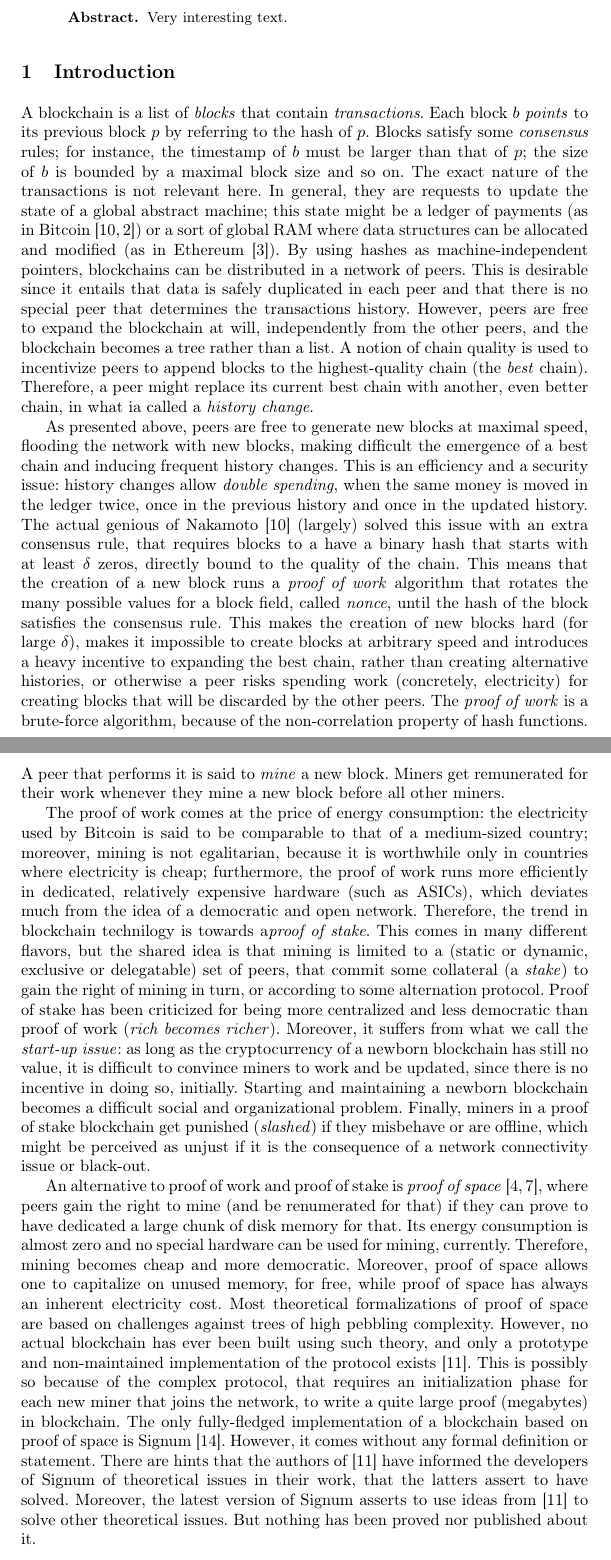
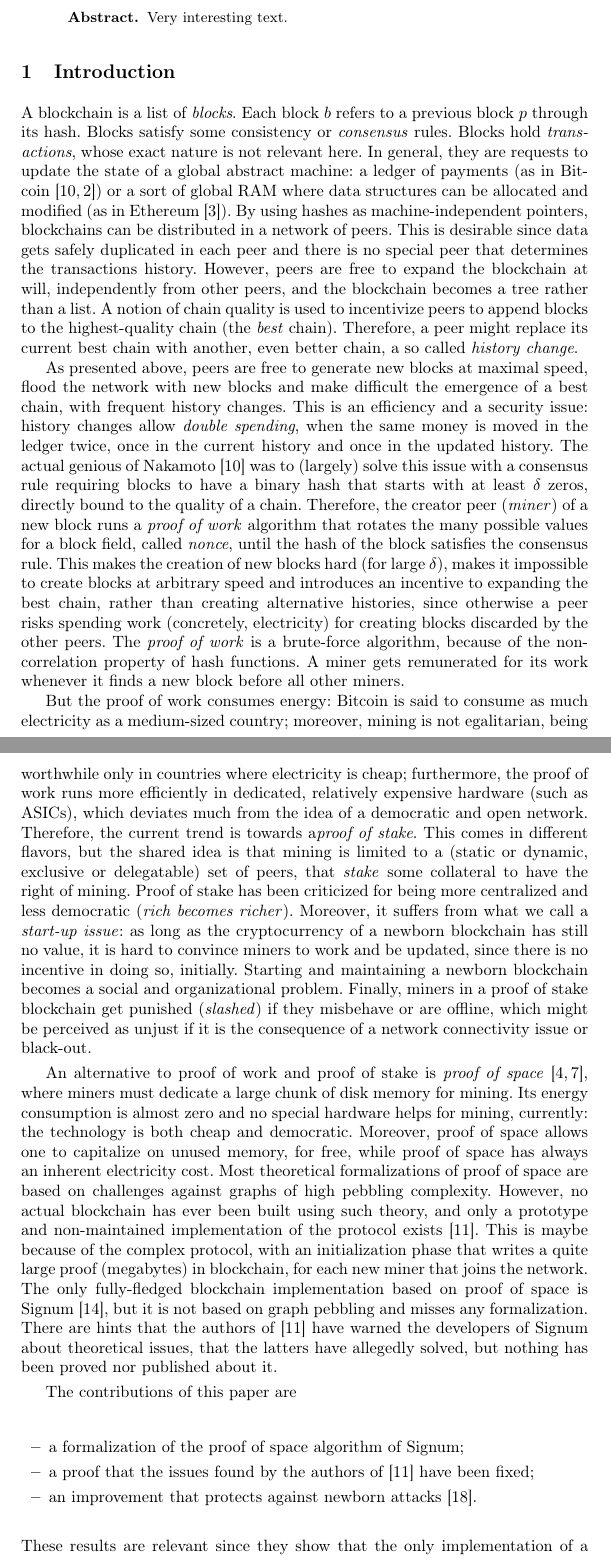
Before and after one commit to spoto/signum-consensus, a LaTeX paper (main.tex, which reads introduction.tex): two parts of pages 1 and 2 of 7, joined at a grey line, cut so that both start at the same text. Compiled offline with pdfLaTeX.

Commit message:
Clean-up of the introduction

```diff
--- a/introduction.tex
+++ b/introduction.tex
@@ -1,81 +1,89 @@
 \section{Introduction}\label{sec:introduction}
 
-A blockchain is a list of \emph{blocks} that contain \emph{transactions}.
-Each block $b$ \emph{points} to its previous block $p$
-by referring to the hash of $p$. Blocks satisfy some \emph{consensus} rules;
-for instance, the timestamp
-of $b$ must be larger than that of $p$; the size of $b$ is bounded by a maximal block size and so on.
-The exact nature of the transactions is not relevant here. In general, they are
-requests to update the state of a global abstract machine; this state might be a ledger of
-payments (as in Bitcoin~\cite{Nakamoto08,Antonopoulos17}) or a sort of global RAM where data
-structures can be allocated and modified (as in Ethereum~\cite{AntonopoulosW18}).
+A blockchain is a list of \emph{blocks}.
+Each block $b$ refers to a previous block $p$ through its hash.
+Blocks satisfy some consistency or \emph{consensus} rules.
+Blocks hold \emph{transactions}, whose exact nature is not relevant here.
+In general, they are requests to update the state of a global abstract machine:
+a ledger of payments (as in Bitcoin~\cite{Nakamoto08,Antonopoulos17})
+or a sort of global RAM where data structures can be allocated and modified
+(as in Ethereum~\cite{AntonopoulosW18}).
 By using hashes as machine-independent
 pointers, blockchains can be distributed in a network of peers.
-This is desirable since it entails that data is safely duplicated
-in each peer and that there is no special peer that determines the transactions history.
-However, peers are free to expand the blockchain at will, independently from the other
+This is desirable since data gets safely duplicated
+in each peer and there is no special peer that determines the
+transactions history.
+However, peers are free to expand the blockchain at will, independently from other
 peers, and the blockchain becomes a tree rather than a list.
 A notion of chain quality is used to incentivize peers to append blocks to the highest-quality chain
 (the \emph{best} chain).
 Therefore, a peer might replace its current best chain with another, even better chain,
-in what ia called a \emph{history change}.
+a so called \emph{history change}.
 
-As presented above, peers are free to generate new blocks at maximal speed, flooding the network
-with new blocks, making difficult the emergence of a best chain and inducing frequent history changes.
+As presented above, peers are free to generate new blocks at maximal speed, flood the network
+with new blocks and make difficult the emergence of a best chain, with frequent history changes.
 This is an efficiency and a security issue: history changes allow
-\emph{double spending}, when the same money is moved in the ledger twice, once in the previous history
-and once in the updated history. The actual genious of Nakamoto~\cite{Nakamoto08} (largely) solved
-this issue with an extra consensus rule, that requires blocks to a have a binary hash
-that starts with at least $\delta$ zeros, directly bound to the quality of the chain.
-This means that the creation of a new block runs a \emph{proof of work} algorithm that rotates the
-many possible values for a block field, called \emph{nonce}, until the hash of the block satisfies the
-consensus rule. This makes the creation of new blocks hard
-(for large $\delta$), makes it impossible to create blocks at arbitrary speed and introduces a heavy
-incentive to expanding the best chain, rather than creating alternative histories, or otherwise a peer
-risks spending work (concretely, electricity) for creating blocks that will be discarded
+\emph{double spending}, when the same money is moved in the ledger twice, once in the current history
+and once in the updated history. The actual genious of Nakamoto~\cite{Nakamoto08} was to
+(largely) solve this issue with a consensus rule requiring blocks to have a binary hash
+that starts with at least $\delta$ zeros, directly bound to the quality of a chain.
+Therefore, the creator peer (\emph{miner}) of a new block runs a \emph{proof of work} algorithm
+that rotates the many possible values for a block field, called \emph{nonce}, until
+the hash of the block satisfies the consensus rule. This makes the creation of new blocks hard
+(for large $\delta$), makes it impossible to create blocks at arbitrary speed and introduces an
+incentive to expanding the best chain, rather than creating alternative histories, since
+otherwise a peer
+risks spending work (concretely, electricity) for creating blocks discarded
 by the other peers. The \emph{proof of work} is a brute-force algorithm,
-because of the non-correlation
-property of hash functions. A peer that performs it is said to \emph{mine}
-a new block. Miners get remunerated for their work whenever
-they mine a new block before all other miners.
+because of the non-correlation property of hash functions.
+A miner gets remunerated for its work whenever it finds a new block before all other miners.
 
-The proof of work comes at the price of energy consumption:
-the electricity used by Bitcoin is said
-to be comparable to that of a medium-sized country; moreover, mining is not egalitarian, because
-it is worthwhile only in countries where electricity is cheap; furthermore, the proof of work
+But the proof of work consumes energy: Bitcoin is said to consume as much electricity as
+a medium-sized country; moreover, mining is not egalitarian, being
+worthwhile only in countries where electricity is cheap; furthermore, the proof of work
 runs more efficiently in dedicated, relatively expensive hardware (such as ASICs),
 which deviates much from the idea of a democratic and open network.
-Therefore, the trend in blockchain technilogy is towards a\emph{proof of stake}.
-This comes in many different flavors, but
+Therefore, the current trend is towards a\emph{proof of stake}.
+This comes in different flavors, but
 the shared idea is that mining is limited to a (static or dynamic, exclusive or delegatable)
-set of peers, that commit some collateral (a \emph{stake}) to gain the right of mining
-in turn, or according to some alternation protocol.
-Proof of stake has been criticized for being more centralized and less democratic than proof of work
+set of peers, that \emph{stake} some collateral to have the right of mining.
+Proof of stake has been criticized for being more centralized and less democratic
 (\emph{rich becomes richer}).
-Moreover, it suffers from what we call the \emph{start-up issue}: as long as the cryptocurrency
-of a newborn blockchain has still no value, it is difficult to convince miners to work and
+Moreover, it suffers from what we call a \emph{start-up issue}: as long as the cryptocurrency
+of a newborn blockchain has still no value, it is hard to convince miners to work and
 be updated, since there is no incentive in doing so, initially. Starting and maintaining
-a newborn blockchain becomes a difficult social and organizational problem. Finally, miners in
+a newborn blockchain becomes a social and organizational problem. Finally, miners in
 a proof of stake blockchain get punished (\emph{slashed}) if they misbehave or are offline, which
 might be perceived as unjust if it is the consequence of a network connectivity issue or black-out.
 
 An alternative to proof of work and proof of stake is
 \emph{proof of space}~\cite{AtenieseBFG14,DziembowskiFKP15}, where
-peers gain the right to mine (and
-be renumerated for that) if they can prove to have dedicated a large chunk of disk memory for that.
+miners must dedicate a large chunk of disk memory for mining.
 Its energy consumption is almost zero and no special
-hardware can be used for mining, currently. Therefore, mining becomes cheap
-and more democratic. Moreover, proof of space allows
+hardware helps for mining, currently: the technology is both cheap
+and democratic. Moreover, proof of space allows
 one to capitalize on unused memory, for free, while proof of space has always an
 inherent electricity cost. Most theoretical formalizations of proof of space are
-based on challenges against trees of high pebbling complexity. However, no actual blockchain
+based on challenges against graphs of high pebbling complexity. However, no actual blockchain
 has ever been built using such theory, and only a prototype and non-maintained
-implementation of the protocol exists~\cite{ParkKFGAP18}. This is possibly so because of the
-complex protocol, that requires an initialization phase for each new miner that joins the network,
-to write a quite large proof (megabytes) in blockchain. The only fully-fledged implementation
-of a blockchain based on proof of space is Signum~\cite{Signum}. However, it comes without
-any formal definition or statement.
-There are hints that the authors of~\cite{ParkKFGAP18} have informed the developers of Signum of
-theoretical issues in their work, that the latters assert to have solved.
-Moreover, the latest version of Signum asserts to use ideas from~\cite{ParkKFGAP18} to solve
-other theoretical issues. But nothing has been proved nor published about it.
+implementation of the protocol exists~\cite{ParkKFGAP18}. This is maybe because of the
+complex protocol, with an initialization phase
+that writes a quite large proof (megabytes) in blockchain,
+for each new miner that joins the network.
+The only fully-fledged blockchain
+implementation based on proof of space is Signum~\cite{Signum}, but it is not
+based on graph pebbling and misses any formalization.
+There are hints that the authors of~\cite{ParkKFGAP18} have warned the developers of Signum about
+theoretical issues, that the latters have allegedly solved,
+but nothing has been proved nor published about it.
+
+The contributions of this paper are
+%
+\begin{itemize}
+\item a formalization of the proof of space algorithm of Signum;
+\item a proof that the issues found by the authors of~\cite{ParkKFGAP18} have been fixed;
+\item an improvement that protects against newborn attacks~\cite{TangZDWLG0L19}.
+\end{itemize}
+%
+These results are relevant since they show that the only implementation
+of a blockchain based on proof of space is actually supported by a sound theory.
```
Also changed, not shown: biblio.bib (+9 -0 lines), introduction.tex (7 more changed lines).
